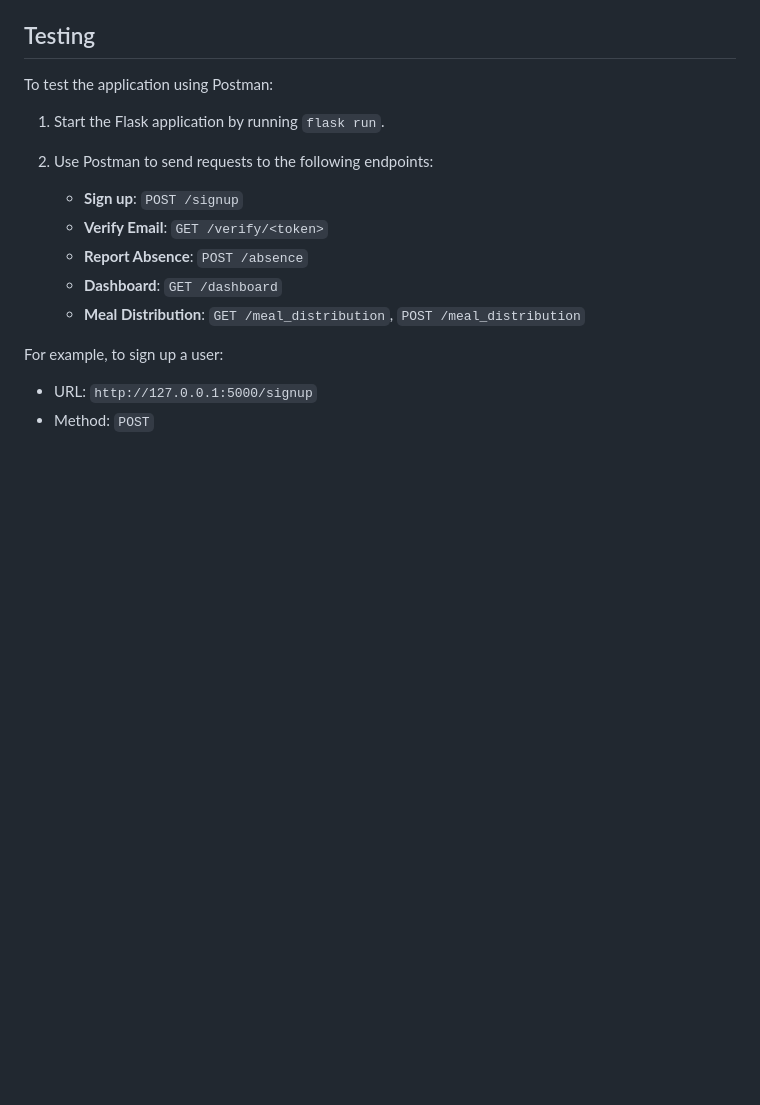
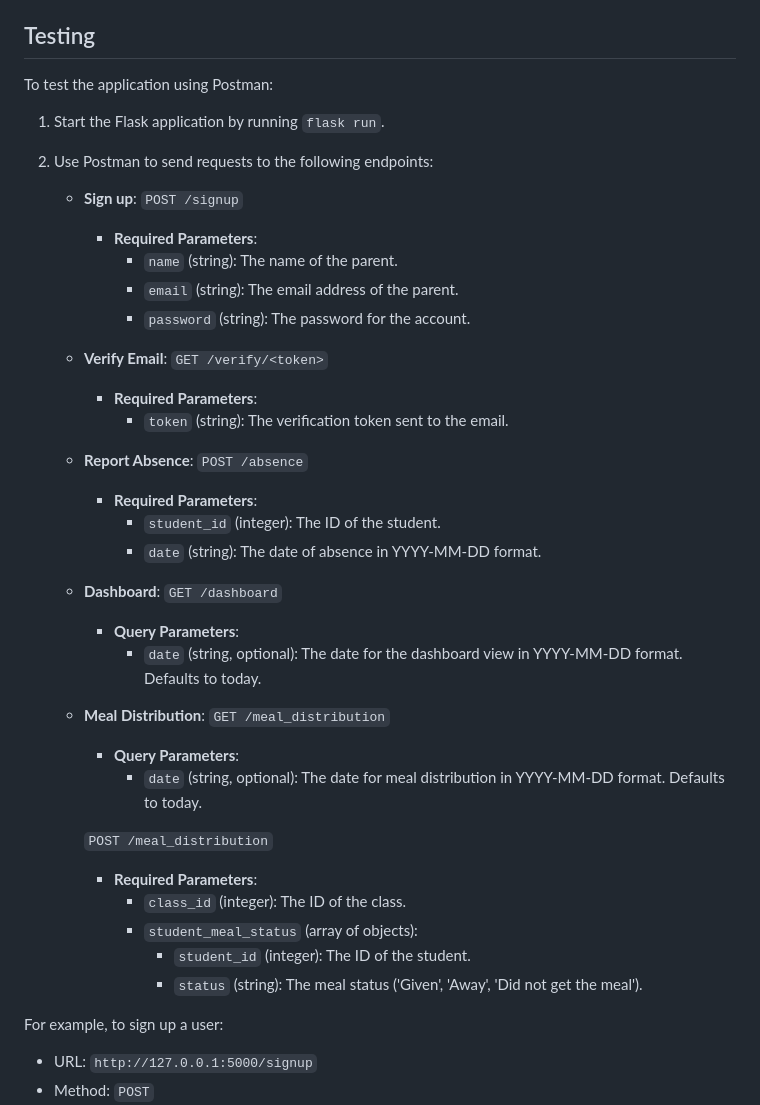
Before and after one commit to ShlomoV5/portfolio, a Markdown page: python/school_catering/readme.md, the part around the change. Drawn GitHub-style; blank space fills up the shorter version.

```diff
--- a/python/school_catering/readme.md
+++ b/python/school_catering/readme.md
@@ -121,10 +121,35 @@ To test the application using Postman:
 2. Use Postman to send requests to the following endpoints:
 
     - **Sign up**: `POST /signup`
+        - **Required Parameters**:
+            - `name` (string): The name of the parent.
+            - `email` (string): The email address of the parent.
+            - `password` (string): The password for the account.
+
     - **Verify Email**: `GET /verify/<token>`
+        - **Required Parameters**:
+            - `token` (string): The verification token sent to the email.
+
     - **Report Absence**: `POST /absence`
+        - **Required Parameters**:
+            - `student_id` (integer): The ID of the student.
+            - `date` (string): The date of absence in YYYY-MM-DD format.
+
     - **Dashboard**: `GET /dashboard`
-    - **Meal Distribution**: `GET /meal_distribution`, `POST /meal_distribution`
+        - **Query Parameters**:
+            - `date` (string, optional): The date for the dashboard view in YYYY-MM-DD format. Defaults to today.
+
+    - **Meal Distribution**: `GET /meal_distribution`
+        - **Query Parameters**:
+            - `date` (string, optional): The date for meal distribution in YYYY-MM-DD format. Defaults to today.
+
+      `POST /meal_distribution`
+        - **Required Parameters**:
+            - `class_id` (integer): The ID of the class.
+            - `student_meal_status` (array of objects):
+                - `student_id` (integer): The ID of the student.
+                - `status` (string): The meal status ('Given', 'Away', 'Did not get the meal').
+
 
 For example, to sign up a user:
 
```
